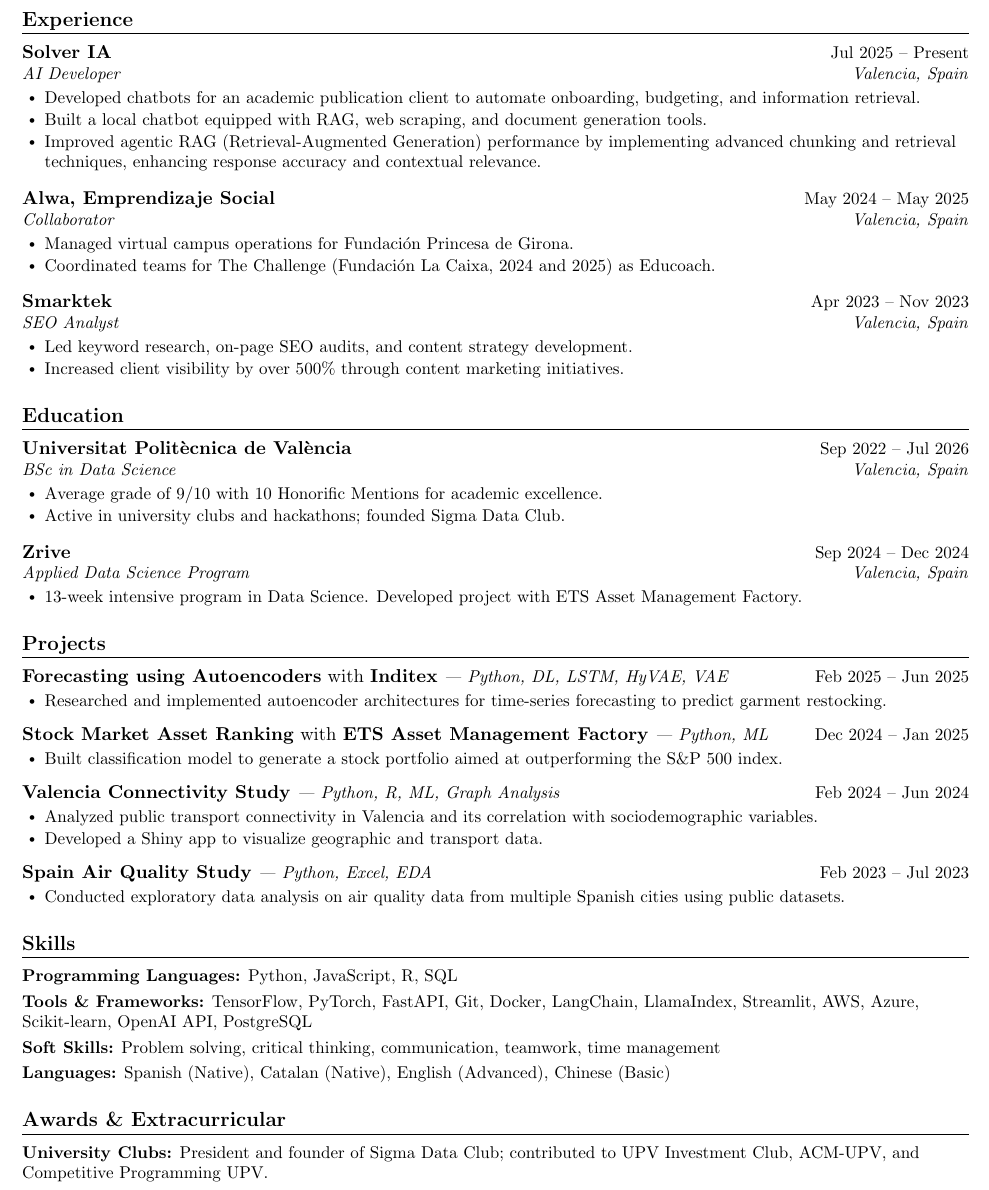
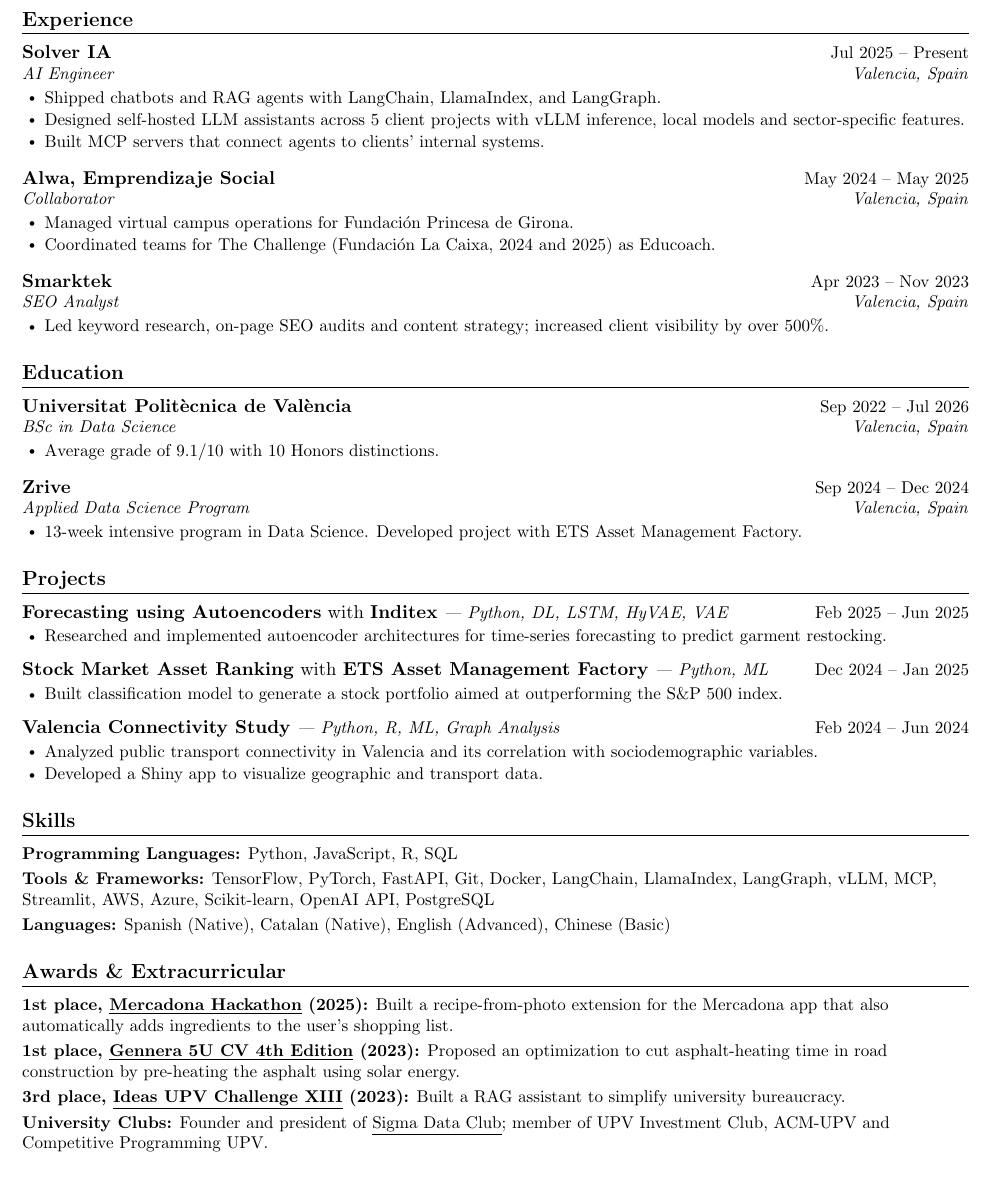
Before and after one commit to LaiqianDS/curriculum, a LaTeX CV (curriculum.tex, which reads sections/awards.tex, sections/education.tex, sections/experience.tex): part of page 1 of 2 before the commit and part of the page after it, cut so that both start at the same text. Compiled offline with pdfLaTeX.

Commit message:
docs(resume): update experience, skills and awards
Rewrite Solver IA and Smarktek points.
Add LangGraph, vLLM and MCP to skills; remove soft skills.
List each hackathon with place, year, link and result.
Remove Spain Air Quality Study project.

```diff
--- a/sections/awards.tex
+++ b/sections/awards.tex
@@ -1,6 +1,8 @@
 \section{Awards \& Extracurricular}
 \begin{keyvalues}
-  \skill{University Clubs}{President and founder of Sigma Data Club; contributed to UPV Investment Club, ACM-UPV, and Competitive Programming UPV.}
-  \skill{Challenges \& Hackathons}{Winner - Gennera 5U CV 4th Edition, Winner - Mercadona Hackathon, 3rd Place - Ideas UPV Challenge XIII.}
-  \skill{Courses \& Certificates}{Hugging Face AI Agents, Data Analysis (Google, FreeCodeCamp), Digital Marketing (edX), Python (Google).}
+  \skill{1st place, \href{https://www.linkedin.com/posts/mercadona_mercadonait-belimitless-activity-7318205733160820736-QQgx}{\underline{Mercadona Hackathon}} (2025)}{Built a recipe-from-photo extension for the Mercadona app that also automatically adds ingredients to the user's shopping list.}
+  \skill{1st place, \href{https://www.linkedin.com/posts/ideas-upv_ideasupv-ugcPost-7113527135079718914-u4z8}{\underline{Gennera 5U CV 4th Edition}} (2023)}{Proposed an optimization to cut asphalt-heating time in road construction by pre-heating the asphalt using solar energy.}
+  \skill{3rd place, \href{https://www.linkedin.com/posts/ideas-upv_entrega-premios-challenge-ideas-upv-una-nueva-share-7087031061137829888-5uxM}{\underline{Ideas UPV Challenge XIII}} (2023)}{Built a RAG assistant to simplify university bureaucracy.}
+  \skill{University Clubs}{Founder and president of \href{https://www.linkedin.com/company/sigma-data-club-upv}{\underline{Sigma Data Club}}; member of UPV Investment Club, ACM-UPV and Competitive Programming UPV.}
+  \skill{Courses \& Certificates}{AI Agents (Hugging Face), Data Analysis (Google, freeCodeCamp), Python (Google).}
 \end{keyvalues}
--- a/sections/education.tex
+++ b/sections/education.tex
@@ -1,8 +1,7 @@
 \section{Education}
 \begin{entries}
   \entry{Universitat Politècnica de València}{BSc in Data Science}{Valencia, Spain}{Sep 2022 -- Jul 2026}{
-    \point Average grade of 9/10 with 10 Honorific Mentions for academic excellence.
-    \point Active in university clubs and hackathons; founded Sigma Data Club.
+    \point Average grade of 9.1/10 with 10 Honors distinctions.
   }
   \entry{Zrive}{Applied Data Science Program}{Valencia, Spain}{Sep 2024 -- Dec 2024}{
     \point 13-week intensive program in Data Science. Developed project with ETS Asset Management Factory.
--- a/sections/experience.tex
+++ b/sections/experience.tex
@@ -1,16 +1,15 @@
 \section{Experience}
 \begin{entries}
-  \entry{Solver IA}{AI Developer}{Valencia, Spain}{Jul 2025 -- Present}{
-    \point Developed chatbots for an academic publication client to automate onboarding, budgeting, and information retrieval.
-    \point Built a local chatbot equipped with RAG, web scraping, and document generation tools.
-    \point Improved agentic RAG (Retrieval-Augmented Generation) performance by implementing advanced chunking and retrieval techniques, enhancing response accuracy and contextual relevance.
+  \entry{Solver IA}{AI Engineer}{Valencia, Spain}{Jul 2025 -- Present}{
+    \point Shipped chatbots and RAG agents with LangChain, LlamaIndex, and LangGraph.
+    \point Designed self-hosted LLM assistants across 5 client projects with vLLM inference, local models and sector-specific features.
+    \point Built MCP servers that connect agents to clients' internal systems.
   }
   \entry{Alwa, Emprendizaje Social}{Collaborator}{Valencia, Spain}{May 2024 -- May 2025}{
     \point Managed virtual campus operations for Fundación Princesa de Girona.
     \point Coordinated teams for The Challenge (Fundación La Caixa, 2024 and 2025) as Educoach.
   }
   \entry{Smarktek}{SEO Analyst}{Valencia, Spain}{Apr 2023 -- Nov 2023}{
-    \point Led keyword research, on-page SEO audits, and content strategy development.
-    \point Increased client visibility by over 500\% through content marketing initiatives.
+    \point Led keyword research, on-page SEO audits and content strategy; increased client visibility by over 500\%.
   }
 \end{entries}
--- a/sections/projects.tex
+++ b/sections/projects.tex
@@ -10,7 +10,4 @@
     \point Analyzed public transport connectivity in Valencia and its correlation with sociodemographic variables.
     \point Developed a Shiny app to visualize geographic and transport data.
   }
-  \project{Spain Air Quality Study}{}{Python, Excel, EDA}{Feb 2023 -- Jul 2023}{
-    \point Conducted exploratory data analysis on air quality data from multiple Spanish cities using public datasets.
-  }
 \end{entries}
--- a/sections/skills.tex
+++ b/sections/skills.tex
@@ -1,7 +1,6 @@
 \section{Skills}
 \begin{keyvalues}
   \skill{Programming Languages}{Python, JavaScript, R, SQL}
-  \skill{Tools \& Frameworks}{TensorFlow, PyTorch, FastAPI, Git, Docker, LangChain, LlamaIndex, Streamlit, AWS, Azure, Scikit-learn, OpenAI API, PostgreSQL}
-  \skill{Soft Skills}{Problem solving, critical thinking, communication, teamwork, time management}
+  \skill{Tools \& Frameworks}{TensorFlow, PyTorch, FastAPI, Git, Docker, LangChain, LlamaIndex, LangGraph, vLLM, MCP, Streamlit, AWS, Azure, Scikit-learn, OpenAI API, PostgreSQL}
   \skill{Languages}{Spanish (Native), Catalan (Native), English (Advanced), Chinese (Basic)}
 \end{keyvalues}
```
Also changed, not shown: curriculum.pdf.
